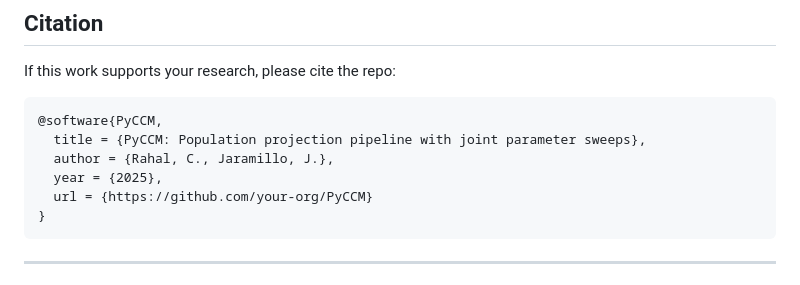
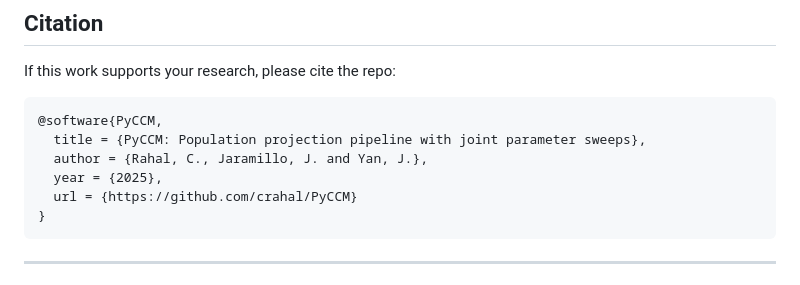
Before and after one commit to crahal/PyCCM, a Markdown page: README.md, the part around the change. GitHub-like rendering.

Commit message:
Adding Jiani to the citation! Maybe we could do a .CFT in the future?

````diff
--- a/README.md
+++ b/README.md
@@ -214,9 +214,9 @@ If this work supports your research, please cite the repo:
 ```
 @software{PyCCM,
   title = {PyCCM: Population projection pipeline with joint parameter sweeps},
-  author = {Rahal, C., Jaramillo, J.},
+  author = {Rahal, C., Jaramillo, J. and Yan, J.},
   year = {2025},
-  url = {https://github.com/your-org/PyCCM}
+  url = {https://github.com/crahal/PyCCM}
 }
 ```
 
````
